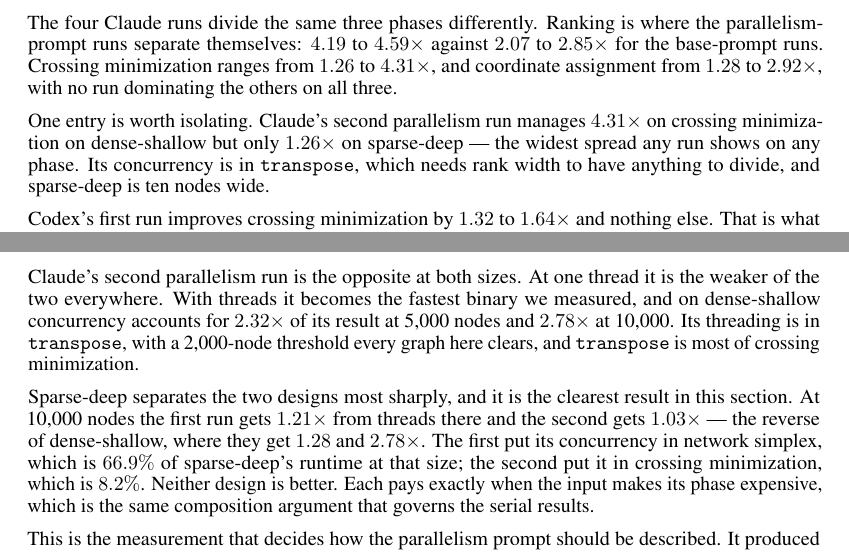
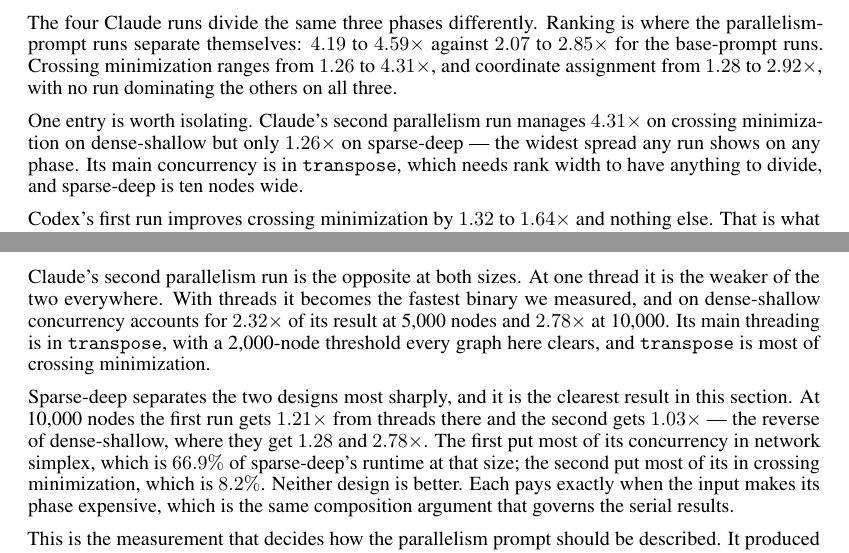
Before and after one commit to harvest7777/paper-rewrite, a LaTeX paper (new paper/main.tex, which reads new paper/0_introduction.tex, new paper/3_results.tex, new paper/4_discussion.tex): two parts of pages 11 and 13 of 20, joined at a grey line, cut so that both start at the same text. The pictures show the PDF file new paper/main.pdf that the author committed with the source.

Commit message:
say each Claude parallelism run threads mainly one phase, not only one
Both runs thread both crossing minimization and network simplex; they differ
in where most of the concurrency sits. Also call the two Claude runs runs,
not agents.

```diff
--- a/new paper/0_introduction.tex
+++ b/new paper/0_introduction.tex
@@ -59,10 +59,10 @@
 
 The parallelism prompt produced the subtlest result. Its two Claude runs land
 close together end-to-end, but re-measuring each at one thread shows they are
-not the same kind of result. One put its concurrency in crossing minimization
+not the same kind of result. One put most of its concurrency in crossing minimization
 and is rewarded on wide graphs at any size --- threads account for $2.78\times$
 of its result on the densest shape --- and not at all on narrow ones. The other
-put its concurrency in network simplex behind large size thresholds: its threads
+put most of its in network simplex behind large size thresholds: its threads
 are worth $1$ to $16\%$ at 5{,}000 nodes and $21$ to $36\%$ at 10{,}000, when
 the input finally reaches the size it was written for. Each design pays exactly
 where the input makes its phase expensive.
--- a/new paper/3_results.tex
+++ b/new paper/3_results.tex
@@ -440,7 +440,7 @@
 
 One entry is worth isolating. Claude's second parallelism run manages
 $4.31\times$ on crossing minimization on dense-shallow but only $1.26\times$ on
-sparse-deep --- the widest spread any run shows on any phase. Its concurrency is
+sparse-deep --- the widest spread any run shows on any phase. Its main concurrency is
 in \texttt{transpose}, which needs rank width to have anything to divide, and
 sparse-deep is ten nodes wide.
 
@@ -544,7 +544,7 @@
 At 5{,}000 nodes, Claude's first parallelism run is a serial optimization that
 also contains threads. At one thread it already reaches $1.61$, $1.99$ and
 $2.33\times$; enabling its threads adds $1$ to $16\%$. Its report explains why:
-its concurrency sits inside network simplex behind subtree-size thresholds of
+most of its concurrency sits inside network simplex behind subtree-size thresholds of
 32{,}768 and 16{,}384 nodes, and those paths rarely execute on a 5{,}000-node
 graph. What it gained, it gained from rewriting subtree relabelling as array
 operations.
@@ -559,16 +559,16 @@
 Claude's second parallelism run is the opposite at both sizes. At one thread it
 is the weaker of the two everywhere. With threads it becomes the fastest binary
 we measured, and on dense-shallow concurrency accounts for $2.32\times$ of its
-result at 5{,}000 nodes and $2.78\times$ at 10{,}000. Its threading is in
+result at 5{,}000 nodes and $2.78\times$ at 10{,}000. Its main threading is in
 \texttt{transpose}, with a 2{,}000-node threshold every graph here clears, and
 \texttt{transpose} is most of crossing minimization.
 
 Sparse-deep separates the two designs most sharply, and it is the clearest
 result in this section. At 10{,}000 nodes the first run gets $1.21\times$ from
 threads there and the second gets $1.03\times$ --- the reverse of dense-shallow,
-where they get $1.28$ and $2.78\times$. The first put its concurrency in network
+where they get $1.28$ and $2.78\times$. The first put most of its concurrency in network
 simplex, which is $66.9\%$ of sparse-deep's runtime at that size; the second put
-it in crossing minimization, which is $8.2\%$. Neither design is better. Each
+most of its in crossing minimization, which is $8.2\%$. Neither design is better. Each
 pays exactly when the input makes its phase expensive, which is the same
 composition argument that governs the serial results.
 
--- a/new paper/4_discussion.tex
+++ b/new paper/4_discussion.tex
@@ -36,11 +36,11 @@
 ranged from 5{,}000 to 25{,}000 nodes, against our 5{,}000 and 10{,}000.
 
 That choice has consequences we can measure. Claude's first parallelism run put
-its concurrency behind subtree-size thresholds of 32{,}768 and 16{,}384 nodes,
+most of its concurrency behind subtree-size thresholds of 32{,}768 and 16{,}384 nodes,
 tuned on graphs where network simplex dominates. At 5{,}000 nodes those paths
 almost never execute, and its threads contribute between $1$ and $16\%$
 (Figure~\ref{fig:threads}) --- there it scores well on the strength of a serial
-rewrite that happens to travel. Claude's second parallelism run put its
+rewrite that happens to travel. Claude's second parallelism run put most of its
 concurrency in \texttt{transpose} behind a 2{,}000-node threshold, which even our
 smallest graphs clear, and its threads contribute up to $2.32\times$.
 
@@ -67,3 +65,5 @@
+most of its concurrency in network simplex and the other in crossing minimization, and
+each is rewarded exactly on the shapes where its phase is expensive. Two runs
 given the same instruction to use the idle cores produced designs whose value is
 decided by the input, not by the instruction.
 
```
Also changed, not shown: new paper/main.pdf, new paper/4_discussion.tex (4 more changed lines).
